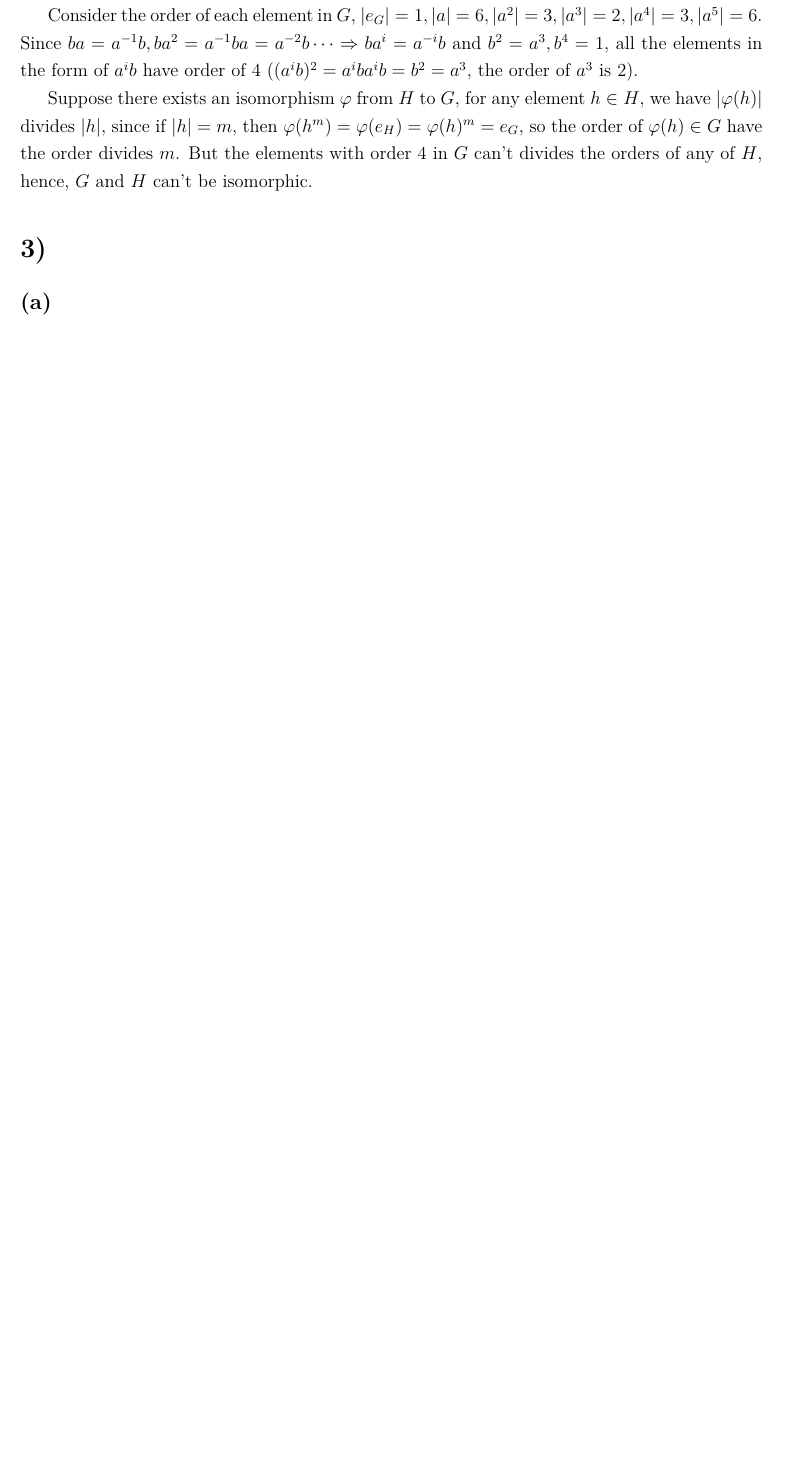
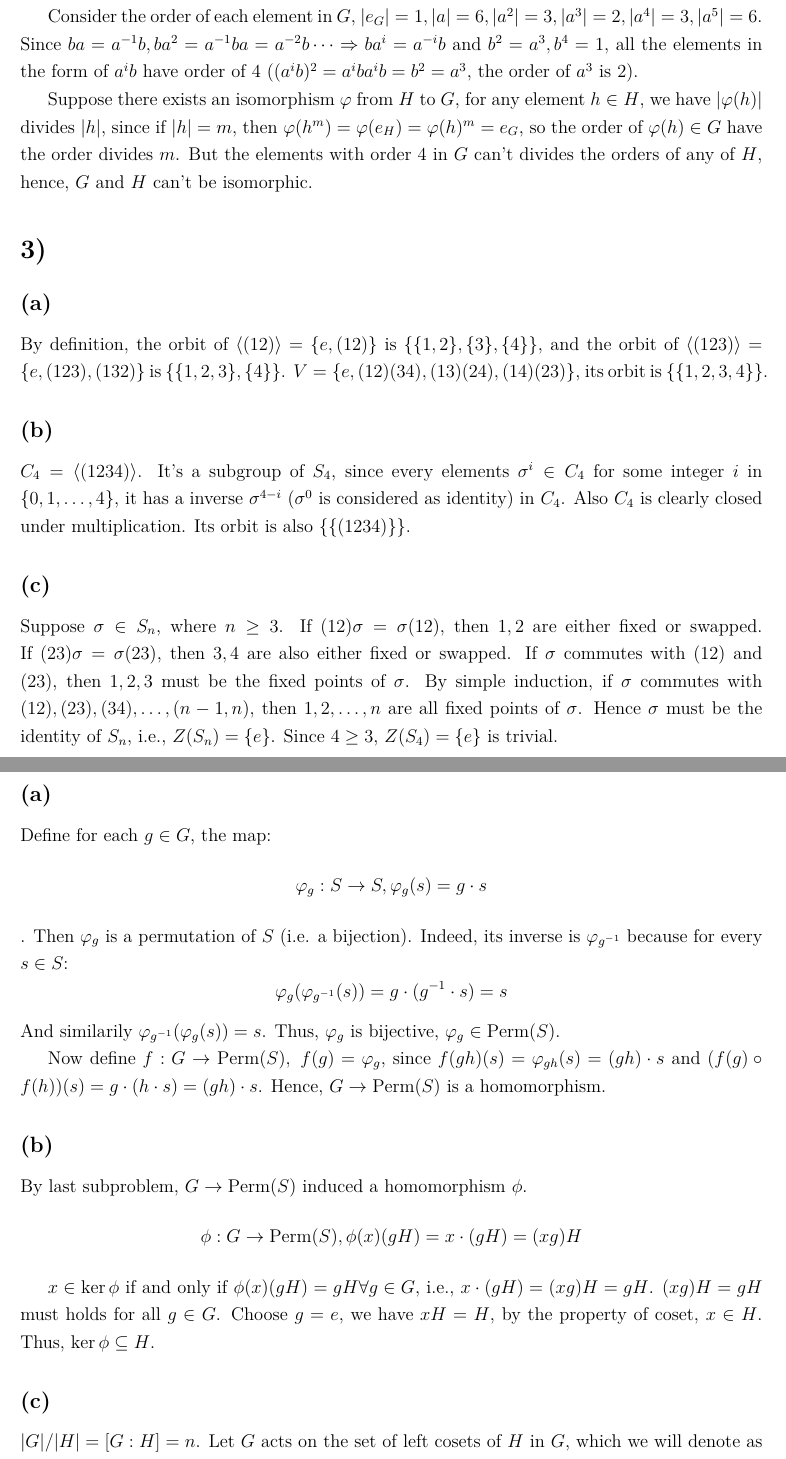
Before and after one commit to richardlaiis/abstract_algebra_hw, a LaTeX problem sheet (hw4/hw4.tex): part of page 2 of 2 before the commit and two parts of pages 2 and 3 of 3 after it, the two joined at a grey line, cut so that both start at the same text, the shorter picture padded with empty space. Compiled offline with XeLaTeX.

Commit message:
hw4 finished

```diff
--- a/hw4/hw4.tex
+++ b/hw4/hw4.tex
@@ -69,13 +69,35 @@ Suppose there exists an isomorphism $\varphi$ from $H$ to $G$, for any element $
 
 \section{}
 \subsection{}
+By definition, the orbit of $\langle (12)\rangle=\{e,(12)\}$ is $\{\{1,2\},\{3\},\{4\}\}$, and the orbit of $\langle (123)\rangle=\{e,(123),(132)\}$ is $\{\{1,2,3\},\{4\}\}$. $V=\{e,(12)(34),(13)(24),(14)(23)\}$, its orbit is $\{\{1,2,3,4\}\}$.
+
 \subsection{}
+$C_4=\langle (1234)\rangle$. It's a subgroup of $S_4$, since every elements $\sigma^i\in C_4$ for some integer $i$ in $\{0,1,\dots,4\}$, it has a inverse $\sigma^{4-i}$ ($\sigma^0$ is considered as identity) in $C_4$. Also $C_4$ is clearly closed under multiplication. Its orbit is also $\{\{(1234)\}\}$.
 \subsection{}
+Suppose $\sigma\in S_n$, where $n\ge 3$. If $(12)\sigma=\sigma(12)$, then $1,2$ are either fixed or swapped. If $(23)\sigma=\sigma(23)$, then $3,4$ are also either fixed or swapped. If $\sigma$ commutes with $(12)$ and $(23)$, then $1,2,3$ must be the fixed points of $\sigma$. By simple induction, if $\sigma$ commutes with $(12),(23),(34),\dots,(n-1,n)$, then $1,2,\dots,n$ are all fixed points of $\sigma$. Hence $\sigma$ must be the identity of $S_n$, i.e., $Z(S_n)=\{e\}$. Since $4\ge3$, $Z(S_4)=\{e\}$ is trivial.
 
 
 \section{}
 \subsection{}
+Define for each $g\in G$, the map:
+$$\varphi_g: S\rightarrow S,\varphi_g(s)=g\cdot s$$. Then $\varphi_g$ is a permutation of $S$ (i.e. a bijection). Indeed, its inverse is $\varphi_{g^{-1}}$ because for every $s\in S$:
+$$\varphi_g(\varphi_{g^{-1}}(s))=g\cdot(g^{-1}\cdot s)=s$$
+And similarily $\varphi_{g^{-1}}(\varphi_{g}(s))=s$. Thus, $\varphi_g$ is bijective, $\varphi_g\in \mathrm{Perm}(S)$.
+
+Now define $f:G\rightarrow \mathrm{Perm}(S),\ f(g)=\varphi_g$, since $f(gh)(s)=\varphi_{gh}(s)=(gh)\cdot s$ and $(f(g)\circ f(h))(s)=g\cdot (h\cdot s)=(gh)\cdot s$. Hence, $G\rightarrow \mathrm{Perm}(S)$ is a homomorphism.
+
 \subsection{}
+By last subproblem, $G\rightarrow\mathrm{Perm}(S)$ induced a homomorphism $\phi$.
+$$\phi:G\rightarrow\mathrm{Perm}(S),\phi(x)(gH)=x\cdot(gH)=(xg)H$$
+
+$x\in\ker{\phi}$ if and only if $\phi(x)(gH)=gH\forall g\in G$, i.e., $x\cdot(gH)=(xg)H=gH$. $(xg)H=gH$ must holds for all $g\in G$. Choose $g=e$, we have $xH=H$, by the property of coset, $x\in H$. Thus, $\ker{\phi}\subseteq H$.
+
 \subsection{}
+$|G|/|H|=[G:H]=n$. Let $G$ acts on the set of left cosets of $H$ in $G$, which we will denote as $X=\{gH|g\in G\}$, by 4(a) and 4(b), here induces a homomorphism.
+$$\phi:G\rightarrow\mathrm{Perm}(X),\phi(x)(gH)=x\cdot(gH)=(xg)H,gH\in X$$
+
+By the first isomorphism theorem, $\ker{\phi}\triangleleft G$, also by 4(b) $\ker{\phi}\subseteq H$. Since no nontrivial normal subgroup of $G$ is contained in $H$, we concludes that $\ker\phi=\{e\}$.
+
+The first isomorphism theorem states that $G/\ker{\phi}\cong\mathrm{Im}{\phi}$, also $G/\{e\}\cong G$, hence we have $G\cong\mathrm{Im}{\phi}$. Since the image of $\phi$ are some of the permutations on $X$ where $|X|=n$, clearly $G$ is isomorphic to a subgroup of $S_n$.
 
 \end{document}
```
Also changed, not shown: hw4/hw4.pdf.
